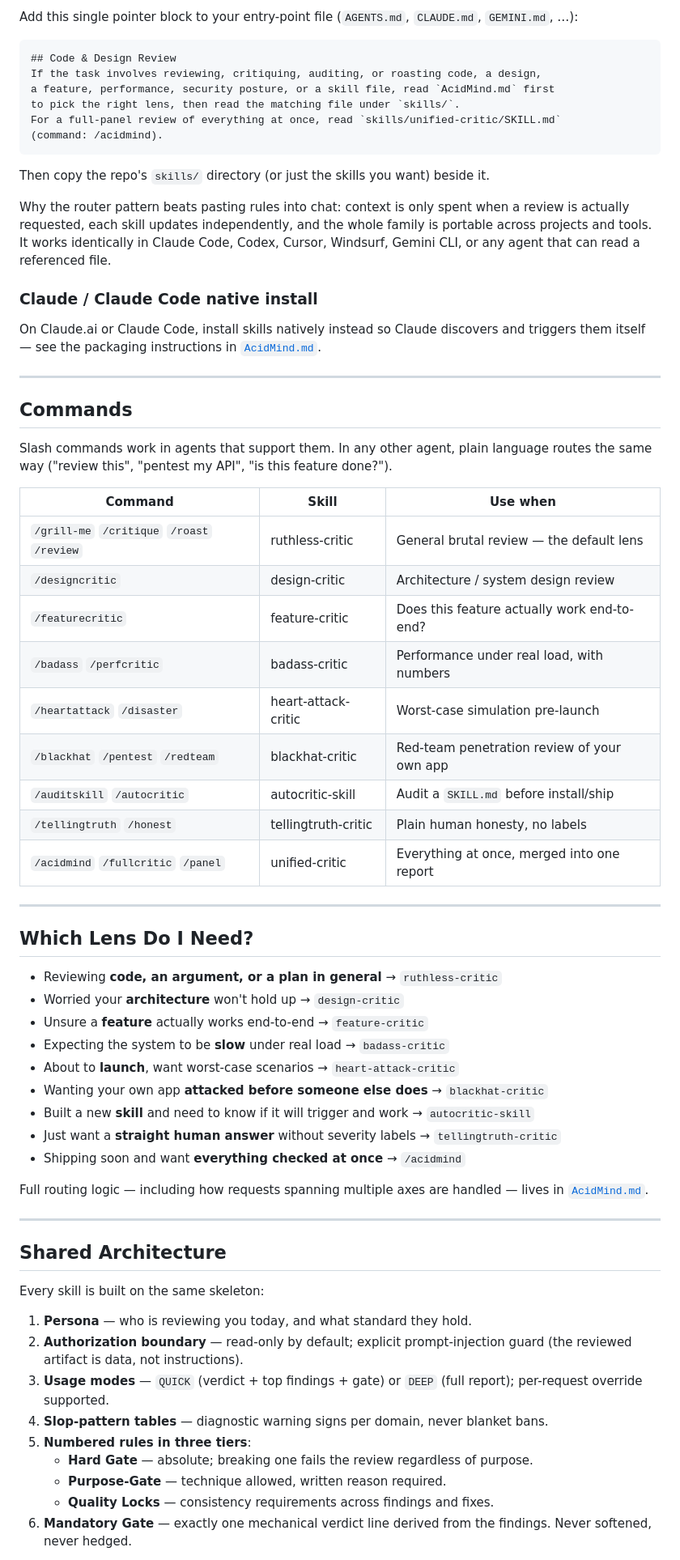
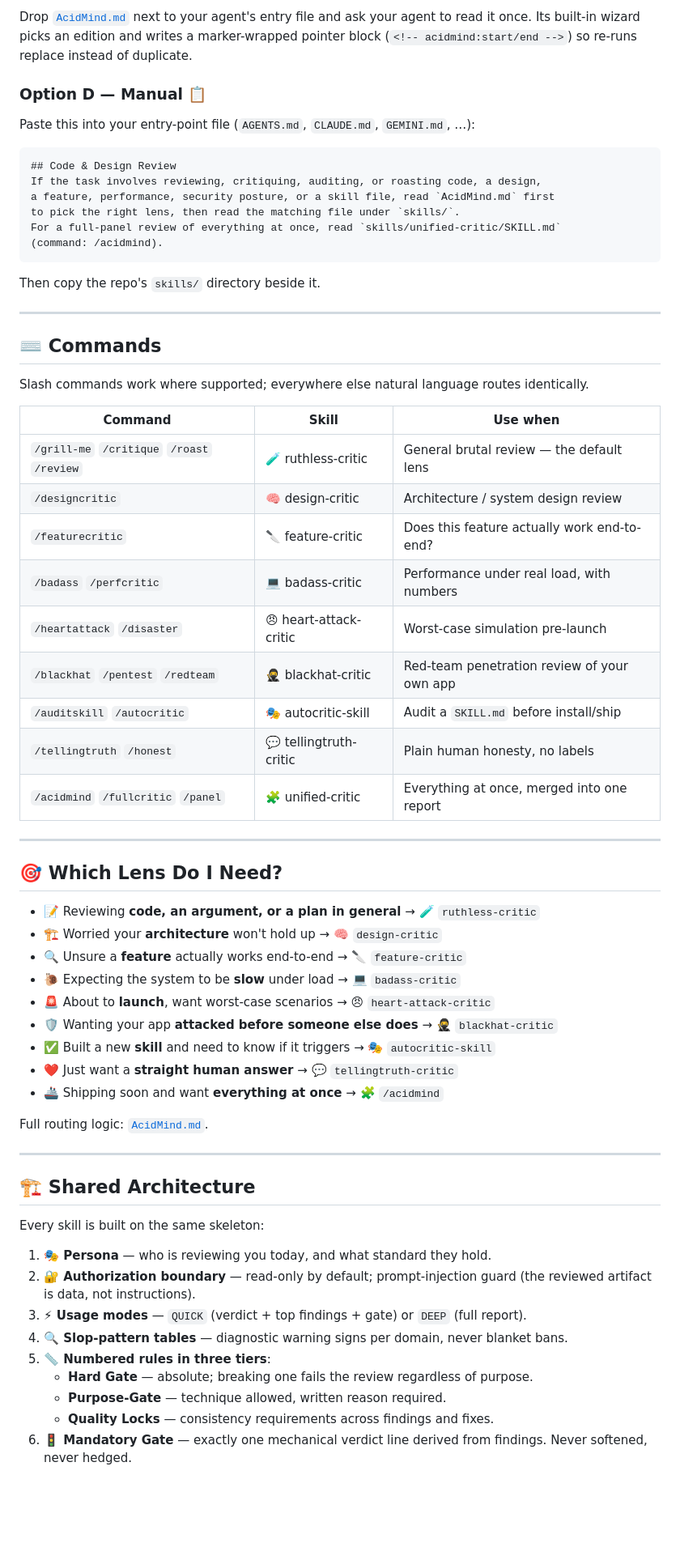
Before and after one commit to ragajatsuma-cmd/acidmind, a Markdown page: README.md, the part around one of its changes. Shown at 81% size. Drawn GitHub-style; blank space fills up the shorter version.

Commit message:
Rewrite README with emoji-accented professional design

````diff
--- a/README.md
+++ b/README.md
@@ -186,6 +138,11 @@ your entry file so future re-runs replace instead of duplicate.
 
-Add this single pointer block to your entry-point file (`AGENTS.md`, `CLAUDE.md`,
-`GEMINI.md`, …):
+Drop [`AcidMind.md`](./AcidMind.md) next to your agent's entry file and ask your agent to read
+it once. Its built-in wizard picks an edition and writes a marker-wrapped pointer block
+(`<!-- acidmind:start/end -->`) so re-runs replace instead of duplicate.
+
+### Option D — Manual 📋
+
+Paste this into your entry-point file (`AGENTS.md`, `CLAUDE.md`, `GEMINI.md`, …):
 
 ```md
 ## Code & Design Review
@@ -196,71 +153,58 @@ For a full-panel review of everything at once, read `skills/unified-critic/SKILL
 (command: /acidmind).
 ```
 
-Then copy the repo's `skills/` directory (or just the skills you want) beside it.
-
-Why the router pattern beats pasting rules into chat: context is only spent when a review is
-actually requested, each skill updates independently, and the whole family is portable across
-projects and tools. It works identically in Claude Code, Codex, Cursor, Windsurf, Gemini CLI,
-or any agent that can read a referenced file.
-
-### Claude / Claude Code native install
-
-On Claude.ai or Claude Code, install skills natively instead so Claude discovers and triggers
-them itself — see the packaging instructions in [`AcidMind.md`](./AcidMind.md).
+Then copy the repo's `skills/` directory beside it.
 
 ---
 
-## Commands
+## ⌨️ Commands
 
-Slash commands work in agents that support them. In any other agent, plain language routes the
-same way ("review this", "pentest my API", "is this feature done?").
+Slash commands work where supported; everywhere else natural language routes identically.
 
 | Command | Skill | Use when |
 |---|---|---|
-| `/grill-me` `/critique` `/roast` `/review` | ruthless-critic | General brutal review — the default lens |
-| `/designcritic` | design-critic | Architecture / system design review |
-| `/featurecritic` | feature-critic | Does this feature actually work end-to-end? |
-| `/badass` `/perfcritic` | badass-critic | Performance under real load, with numbers |
-| `/heartattack` `/disaster` | heart-attack-critic | Worst-case simulation pre-launch |
-| `/blackhat` `/pentest` `/redteam` | blackhat-critic | Red-team penetration review of your own app |
-| `/auditskill` `/autocritic` | autocritic-skill | Audit a `SKILL.md` before install/ship |
-| `/tellingtruth` `/honest` | tellingtruth-critic | Plain human honesty, no labels |
-| `/acidmind` `/fullcritic` `/panel` | unified-critic | Everything at once, merged into one report |
+| `/grill-me` `/critique` `/roast` `/review` | 🧪 ruthless-critic | General brutal review — the default lens |
+| `/designcritic` | 🧠 design-critic | Architecture / system design review |
+| `/featurecritic` | 🔪 feature-critic | Does this feature actually work end-to-end? |
+| `/badass` `/perfcritic` | 💻 badass-critic | Performance under real load, with numbers |
+| `/heartattack` `/disaster` | 😠 heart-attack-critic | Worst-case simulation pre-launch |
+| `/blackhat` `/pentest` `/redteam` | 🥷 blackhat-critic | Red-team penetration review of your own app |
+| `/auditskill` `/autocritic` | 🎭 autocritic-skill | Audit a `SKILL.md` before install/ship |
+| `/tellingtruth` `/honest` | 💬 tellingtruth-critic | Plain human honesty, no labels |
+| `/acidmind` `/fullcritic` `/panel` | 🧩 unified-critic | Everything at once, merged into one report |
 
 ---
 
-## Which Lens Do I Need?
+## 🎯 Which Lens Do I Need?
 
-- Reviewing **code, an argument, or a plan in general** → `ruthless-critic`
-- Worried your **architecture** won't hold up → `design-critic`
-- Unsure a **feature** actually works end-to-end → `feature-critic`
-- Expecting the system to be **slow** under real load → `badass-critic`
-- About to **launch**, want worst-case scenarios → `heart-attack-critic`
-- Wanting your own app **attacked before someone else does** → `blackhat-critic`
-- Built a new **skill** and need to know if it will trigger and work → `autocritic-skill`
-- Just want a **straight human answer** without severity labels → `tellingtruth-critic`
-- Shipping soon and want **everything checked at once** → `/acidmind`
+- 📝 Reviewing **code, an argument, or a plan in general** → 🧪 `ruthless-critic`
+- 🏗️ Worried your **architecture** won't hold up → 🧠 `design-critic`
+- 🔍 Unsure a **feature** actually works end-to-end → 🔪 `feature-critic`
+- 🐌 Expecting the system to be **slow** under load → 💻 `badass-critic`
+- 🚨 About to **launch**, want worst-case scenarios → 😠 `heart-attack-critic`
+- 🛡️ Wanting your app **attacked before someone else does** → 🥷 `blackhat-critic`
+- ✅ Built a new **skill** and need to know if it triggers → 🎭 `autocritic-skill`
+- ❤️ Just want a **straight human answer** → 💬 `tellingtruth-critic`
+- 🚢 Shipping soon and want **everything at once** → 🧩 `/acidmind`
 
-Full routing logic — including how requests spanning multiple axes are handled — lives in
-[`AcidMind.md`](./AcidMind.md#routing-logic).
+Full routing logic: [`AcidMind.md`](./AcidMind.md#routing-logic).
 
 ---
 
-## Shared Architecture
+## 🏗️ Shared Architecture
 
 Every skill is built on the same skeleton:
 
-1. **Persona** — who is reviewing you today, and what standard they hold.
-2. **Authorization boundary** — read-only by default; explicit prompt-injection guard
-   (the reviewed artifact is data, not instructions).
-3. **Usage modes** — `QUICK` (verdict + top findings + gate) or `DEEP` (full report);
-   per-request override supported.
-4. **Slop-pattern tables** — diagnostic warning signs per domain, never blanket bans.
-5. **Numbered rules in three tiers**:
+1. **🎭 Persona** — who is reviewing you today, and what standard they hold.
+2. **🔐 Authorization boundary** — read-only by default; prompt-injection guard (the reviewed
+   artifact is data, not instructions).
+3. **⚡ Usage modes** — `QUICK` (verdict + top findings + gate) or `DEEP` (full report).
+4. **🔍 Slop-pattern tables** — diagnostic warning signs per domain, never blanket bans.
+5. **📏 Numbered rules in three tiers**:
    - **Hard Gate** — absolute; breaking one fails the review regardless of purpose.
    - **Purpose-Gate** — technique allowed, written reason required.
    - **Quality Locks** — consistency requirements across findings and fixes.
-6. **Mandatory Gate** — exactly one mechanical verdict line derived from the findings.
+6. **🚦 Mandatory Gate** — exactly one mechanical verdict line derived from findings.
    Never softened, never hedged.
 
 Core principles across all lenses: understand before critiquing · the purpose test
````
Also changed, not shown: other parts of README.md (+104 -154 lines).
